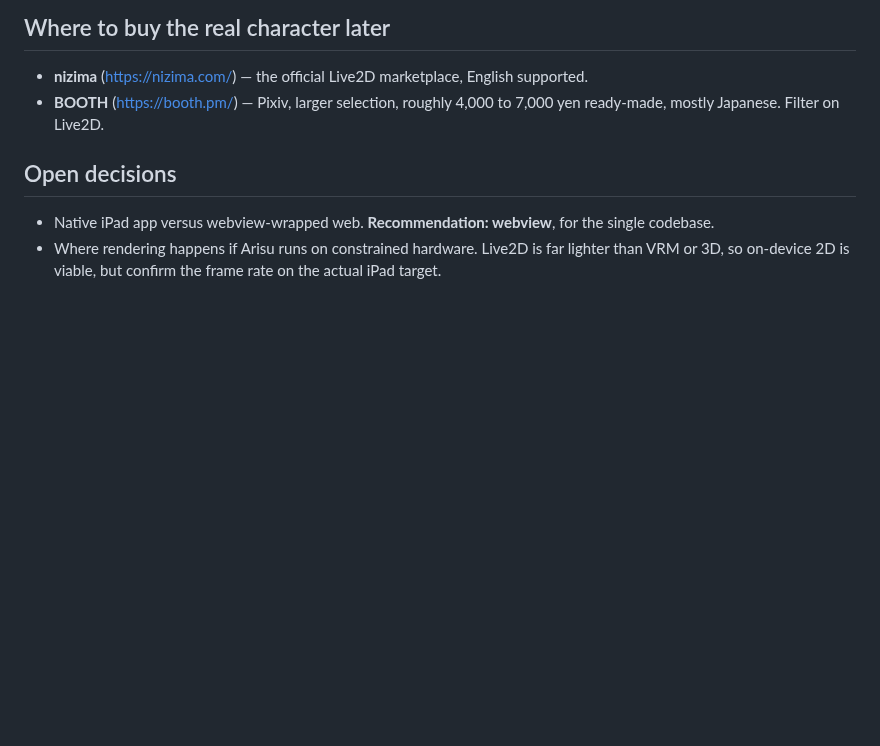
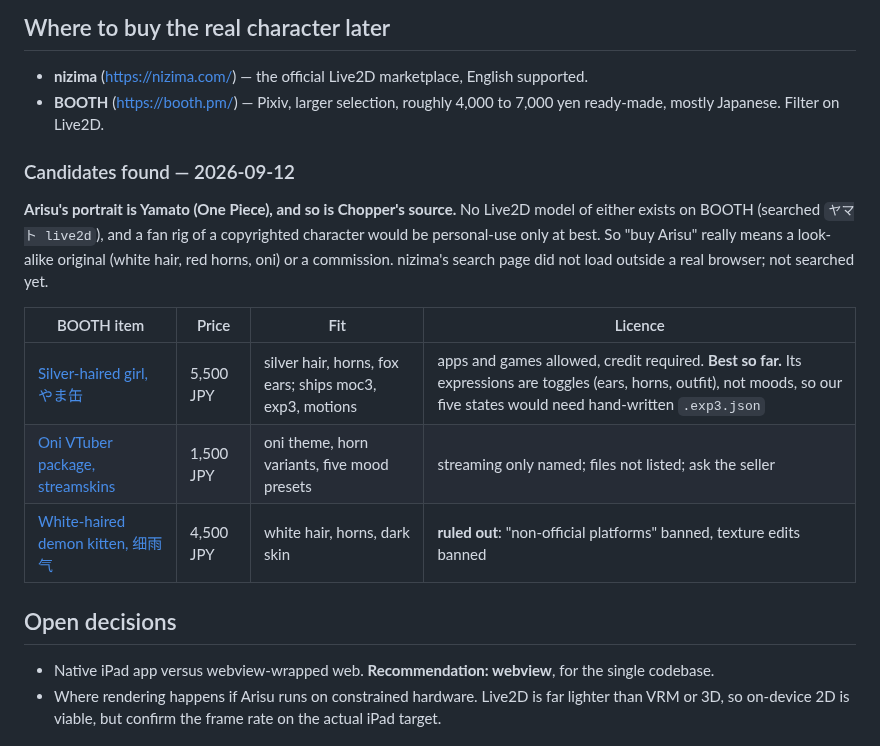
Before and after one commit to ossskkar/bender, a Markdown page: LIVE2D.md, the part around the change. Drawn GitHub-style; blank space fills up the shorter version.

Commit message:
LIVE2D: first Live2D candidates for Arisu, and the Yamato finding
Co-Authored-By: Claude Opus 5 <noreply@anthropic.com>

```diff
--- a/LIVE2D.md
+++ b/LIVE2D.md
@@ -118,6 +118,20 @@ drives the mouth parameter.
   supported.
 - **BOOTH** (https://booth.pm/) — Pixiv, larger selection, roughly 4,000 to
   7,000 yen ready-made, mostly Japanese. Filter on Live2D.
+
+### Candidates found — 2026-09-12
+
+**Arisu's portrait is Yamato (One Piece), and so is Chopper's source.** No
+Live2D model of either exists on BOOTH (searched `ヤマト live2d`), and a fan rig
+of a copyrighted character would be personal-use only at best. So "buy Arisu"
+really means a look-alike original (white hair, red horns, oni) or a commission.
+nizima's search page did not load outside a real browser; not searched yet.
+
+| BOOTH item | Price | Fit | Licence |
+|---|---|---|---|
+| [Silver-haired girl, やま缶](https://booth.pm/en/items/3978690) | 5,500 JPY | silver hair, horns, fox ears; ships moc3, exp3, motions | apps and games allowed, credit required. **Best so far.** Its expressions are toggles (ears, horns, outfit), not moods, so our five states would need hand-written `.exp3.json` |
+| [Oni VTuber package, streamskins](https://booth.pm/en/items/7426773) | 1,500 JPY | oni theme, horn variants, five mood presets | streaming only named; files not listed; ask the seller |
+| [White-haired demon kitten, 细雨气](https://booth.pm/en/items/6330457) | 4,500 JPY | white hair, horns, dark skin | **ruled out**: "non-official platforms" banned, texture edits banned |
 
 ## Open decisions
 
```
